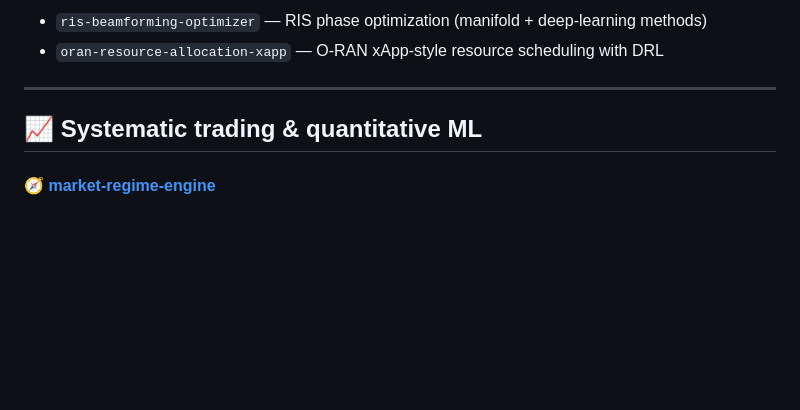
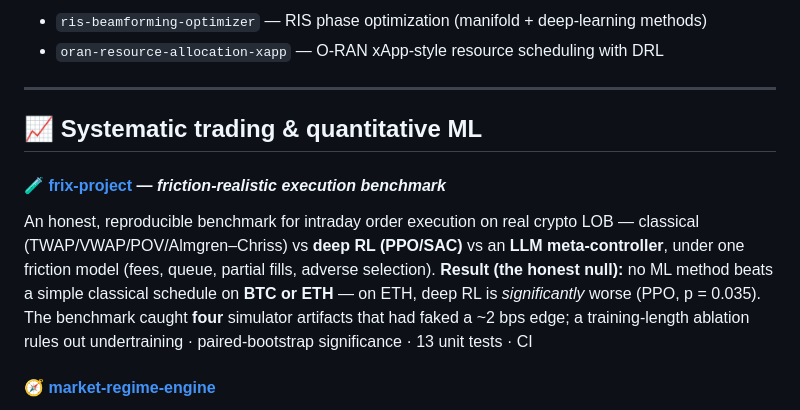
Before and after one commit to kabNath/KabNath, a Markdown page: README.md, the part around the change. GitHub-like rendering; blank space fills up the shorter version.

Commit message:
Add 'frix-project' to README
Added a new project 'frix-project' to the README with details on its purpose and results.

```diff
--- a/README.md
+++ b/README.md
@@ -53,6 +53,10 @@ Federated learning for CSI feedback compression: CsiNet autoencoder + FedAvg und
 
 ## 📈 Systematic trading & quantitative ML
 
+#### 🧪 [frix-project](https://github.com/kabNath/frix-project) — *friction-realistic execution benchmark*
+An honest, reproducible benchmark for intraday order execution on real crypto LOB — classical (TWAP/VWAP/POV/Almgren–Chriss) vs **deep RL (PPO/SAC)** vs an **LLM meta-controller**, under one friction model (fees, queue, partial fills, adverse selection).
+**Result (the honest null):** no ML method beats a simple classical schedule on **BTC or ETH** — on ETH, deep RL is *significantly* worse (PPO, p = 0.035). The benchmark caught **four** simulator artifacts that had faked a ~2 bps edge; a training-length ablation rules out undertraining · paired-bootstrap significance · 13 unit tests · CI
+
 #### 🧭 [market-regime-engine](https://github.com/kabNath/market-regime-engine)
 Regime detection, risk allocation and live health monitoring — the open-sourced **production layer** of a systematic book. Six-indicator regime classifier (BULL/NEUTRAL/BEAR/CRISIS) with hard crisis gates, inverse-volatility weighting with portfolio vol targeting, and a monitoring battery with a trailing-drawdown kill-switch.
 **Result:** explainable-by-construction regime calls · fail-safe `tradeable` flag for automated halts · 9/9 unit tests · CI
```
